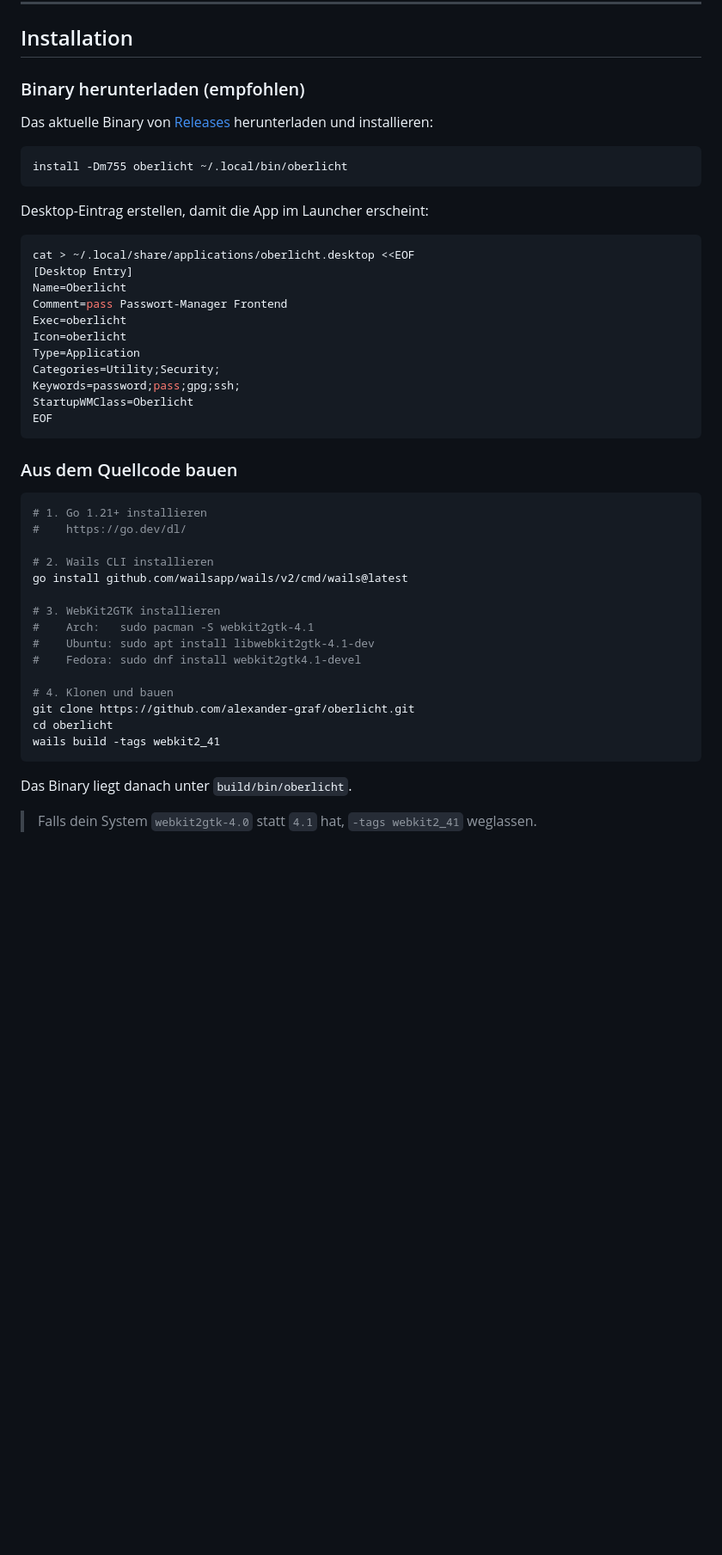
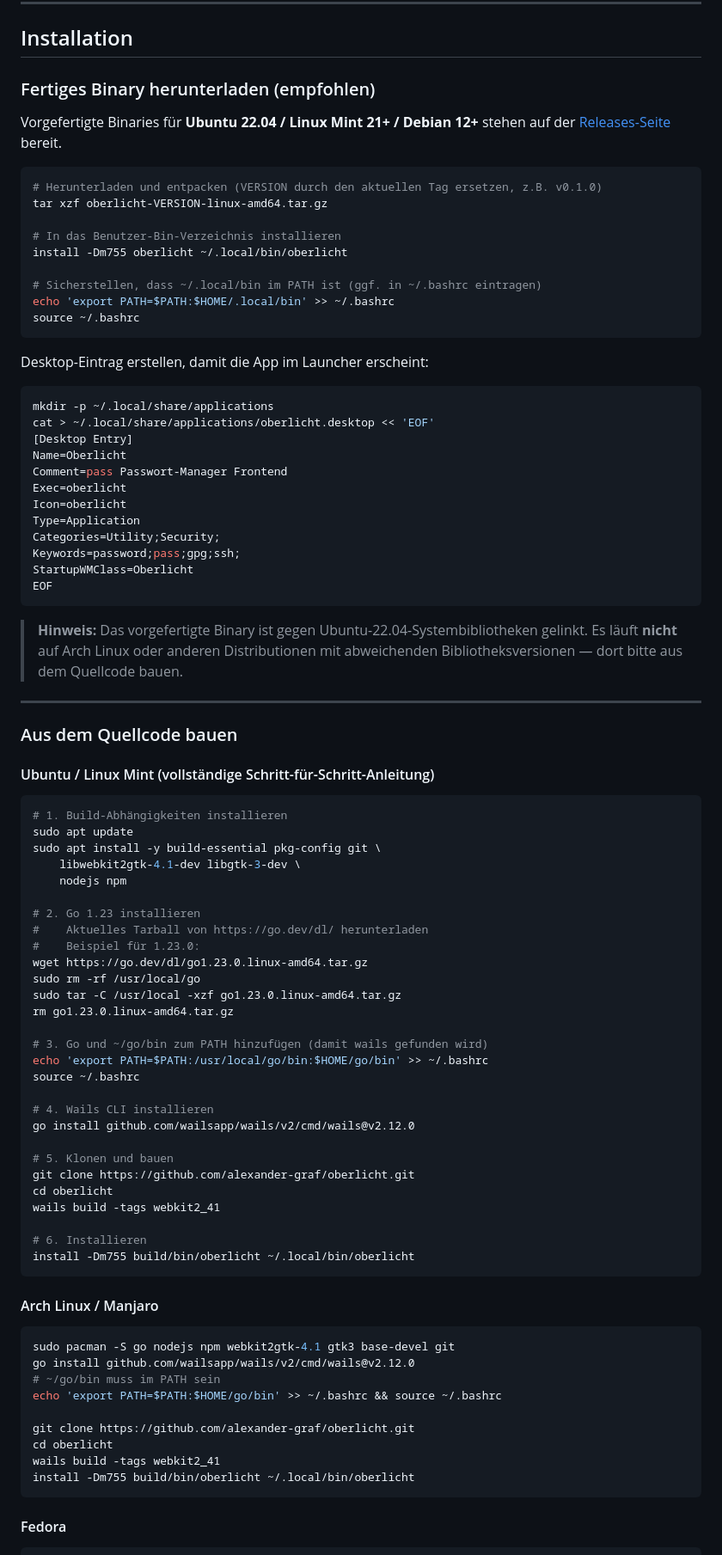
Before and after one commit to alexander-graf/oberlicht, a Markdown page: README.de.md, the part around one of its changes. Shown at 86% size. Rendered like a GitHub page; blank space fills up the shorter version.

````diff
--- a/README.de.md
+++ b/README.de.md
@@ -152,16 +152,26 @@ pass init <deine-gpg-schluessel-id>   # Passwort-Speicher initialisieren
 
 ## Installation
 
-### Binary herunterladen (empfohlen)
-Das aktuelle Binary von [Releases](https://github.com/alexander-graf/oberlicht/releases) herunterladen und installieren:
+### Fertiges Binary herunterladen (empfohlen)
+
+Vorgefertigte Binaries für **Ubuntu 22.04 / Linux Mint 21+ / Debian 12+** stehen auf der [Releases-Seite](https://github.com/alexander-graf/oberlicht/releases) bereit.
 
 ```bash
+# Herunterladen und entpacken (VERSION durch den aktuellen Tag ersetzen, z.B. v0.1.0)
+tar xzf oberlicht-VERSION-linux-amd64.tar.gz
+
+# In das Benutzer-Bin-Verzeichnis installieren
 install -Dm755 oberlicht ~/.local/bin/oberlicht
+
+# Sicherstellen, dass ~/.local/bin im PATH ist (ggf. in ~/.bashrc eintragen)
+echo 'export PATH=$PATH:$HOME/.local/bin' >> ~/.bashrc
+source ~/.bashrc
 ```
 
 Desktop-Eintrag erstellen, damit die App im Launcher erscheint:
 ```bash
-cat > ~/.local/share/applications/oberlicht.desktop <<EOF
+mkdir -p ~/.local/share/applications
+cat > ~/.local/share/applications/oberlicht.desktop << 'EOF'
 [Desktop Entry]
 Name=Oberlicht
 Comment=pass Passwort-Manager Frontend
@@ -174,25 +184,58 @@ StartupWMClass=Oberlicht
 EOF
 ```
 
+> **Hinweis:** Das vorgefertigte Binary ist gegen Ubuntu-22.04-Systembibliotheken gelinkt. Es läuft **nicht** auf Arch Linux oder anderen Distributionen mit abweichenden Bibliotheksversionen — dort bitte aus dem Quellcode bauen.
+
+---
+
 ### Aus dem Quellcode bauen
+
+#### Ubuntu / Linux Mint (vollständige Schritt-für-Schritt-Anleitung)
+
 ```bash
-# 1. Go 1.21+ installieren
-#    https://go.dev/dl/
+# 1. Build-Abhängigkeiten installieren
+sudo apt update
+sudo apt install -y build-essential pkg-config git \
+    libwebkit2gtk-4.1-dev libgtk-3-dev \
+    nodejs npm
 
-# 2. Wails CLI installieren
-go install github.com/wailsapp/wails/v2/cmd/wails@latest
+# 2. Go 1.23 installieren
+#    Aktuelles Tarball von https://go.dev/dl/ herunterladen
+#    Beispiel für 1.23.0:
+wget https://go.dev/dl/go1.23.0.linux-amd64.tar.gz
+sudo rm -rf /usr/local/go
+sudo tar -C /usr/local -xzf go1.23.0.linux-amd64.tar.gz
+rm go1.23.0.linux-amd64.tar.gz
 
-# 3. WebKit2GTK installieren
-#    Arch:   sudo pacman -S webkit2gtk-4.1
-#    Ubuntu: sudo apt install libwebkit2gtk-4.1-dev
-#    Fedora: sudo dnf install webkit2gtk4.1-devel
+# 3. Go und ~/go/bin zum PATH hinzufügen (damit wails gefunden wird)
+echo 'export PATH=$PATH:/usr/local/go/bin:$HOME/go/bin' >> ~/.bashrc
+source ~/.bashrc
 
-# 4. Klonen und bauen
+# 4. Wails CLI installieren
+go install github.com/wailsapp/wails/v2/cmd/wails@v2.12.0
+
+# 5. Klonen und bauen
 git clone https://github.com/alexander-graf/oberlicht.git
 cd oberlicht
 wails build -tags webkit2_41
+
+# 6. Installieren
+install -Dm755 build/bin/oberlicht ~/.local/bin/oberlicht
 ```
 
-Das Binary liegt danach unter `build/bin/oberlicht`.
+#### Arch Linux / Manjaro
 
-> Falls dein System `webkit2gtk-4.0` statt `4.1` hat, `-tags webkit2_41` weglassen.
+```bash
+sudo pacman -S go nodejs npm webkit2gtk-4.1 gtk3 base-devel git
+go install github.com/wailsapp/wails/v2/cmd/wails@v2.12.0
+# ~/go/bin muss im PATH sein
+echo 'export PATH=$PATH:$HOME/go/bin' >> ~/.bashrc && source ~/.bashrc
+
+git clone https://github.com/alexander-graf/oberlicht.git
+cd oberlicht
+wails build -tags webkit2_41
+install -Dm755 build/bin/oberlicht ~/.local/bin/oberlicht
+```
+
+#### Fedora
+
````
Also changed, not shown: other parts of README.de.md (+16 -0 lines), README.md (+72 -13 lines).
